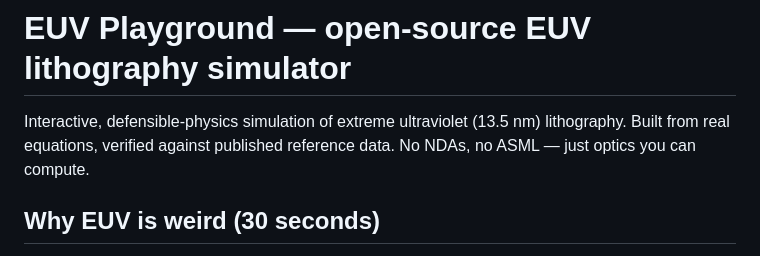
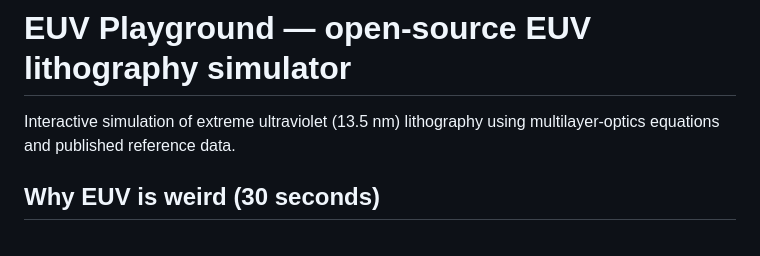
Before and after one commit to DECRUX9812/euv-playground, a Markdown page: README.md, the part around the change. GitHub-like rendering.

Commit message:
docs: tighten project description

```diff
--- a/README.md
+++ b/README.md
@@ -1,8 +1,6 @@
 # EUV Playground — open-source EUV lithography simulator
 
-Interactive, defensible-physics simulation of extreme ultraviolet (13.5 nm)
-lithography. Built from real equations, verified against published reference
-data. No NDAs, no ASML — just optics you can compute.
+Interactive simulation of extreme ultraviolet (13.5 nm) lithography using multilayer-optics equations and published reference data.
 
 ## Why EUV is weird (30 seconds)
 
```
